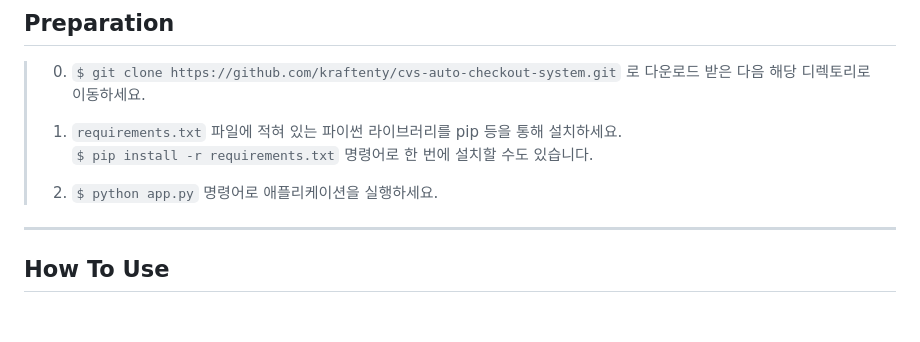
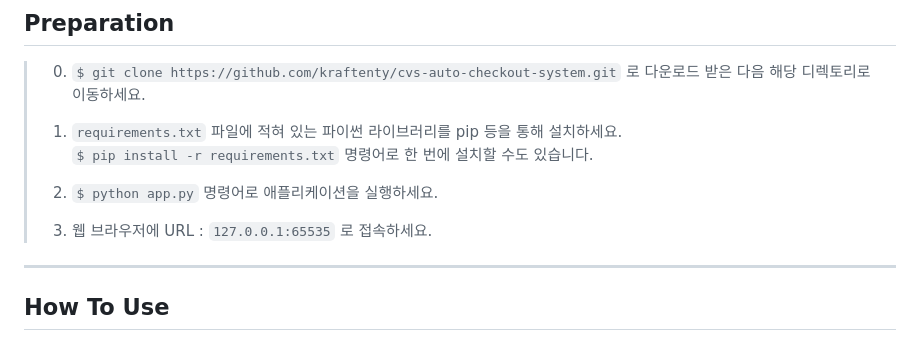
Before and after one commit to kraftenty/cvs-auto-checkout-system, a Markdown page: README.md, the part around the change. Rendered like a GitHub page; blank space fills up the shorter version.

Commit message:
설명 추가

```diff
--- a/README.md
+++ b/README.md
@@ -22,6 +22,8 @@
 >     `$ pip install -r requirements.txt` 명령어로 한 번에 설치할 수도 있습니다.
 >
 > 2. `$ python app.py` 명령어로 애플리케이션을 실행하세요.
+>
+> 3. 웹 브라우저에 URL : `127.0.0.1:65535` 로 접속하세요.
 
 
 ---
```
